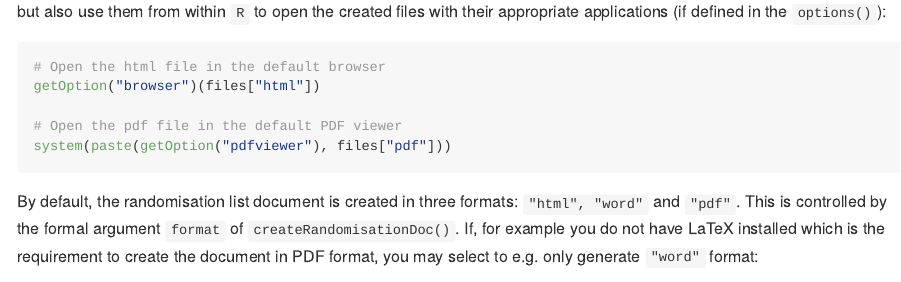
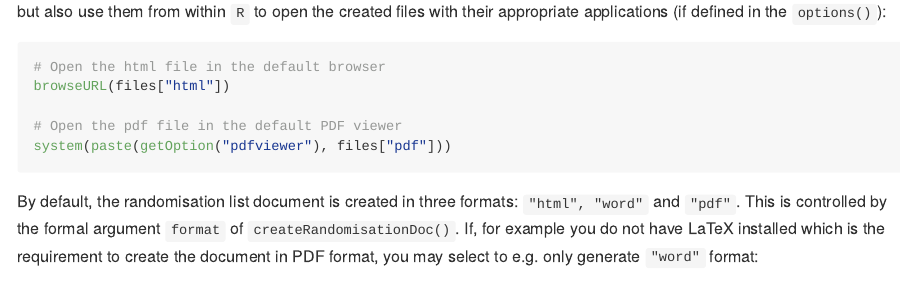
Before and after one commit to hsonne/blockrand2, an R Markdown document (README.Rmd): the page in a window 1100 px wide, from 2760 px down. Rendered offline with R 4.5, knitr and Pandoc, with nearby package versions; code that draws random numbers runs with fixed seeds of ours; some code elsewhere in the file could not run offline.

Commit message:
Add reference to github, use browseURL()

````diff
--- a/README.Rmd
+++ b/README.Rmd
@@ -150,7 +150,7 @@ appropriate applications (if defined in the `options()`):
 
 ```{r open_files, eval = FALSE}
 # Open the html file in the default browser
-getOption("browser")(files["html"])
+browseURL(files["html"])
 
 # Open the pdf file in the default PDF viewer
 system(paste(getOption("pdfviewer"), files["pdf"]))
````
Also changed, not shown: R/blockrand2_create.R (+4 -2 lines), 1 other file.
